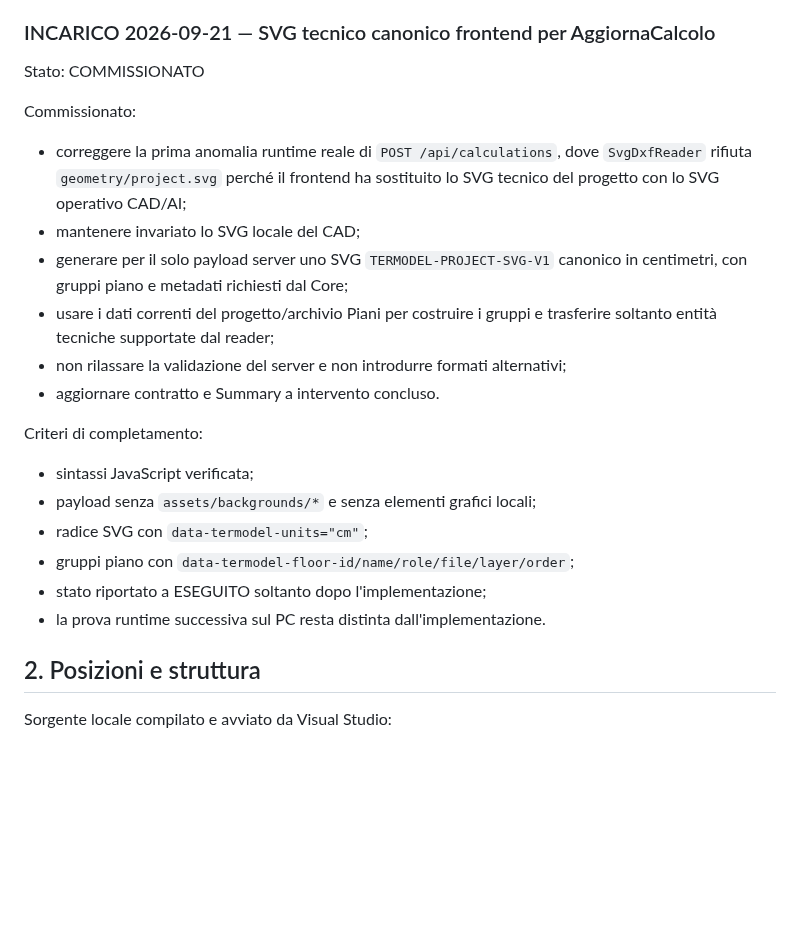
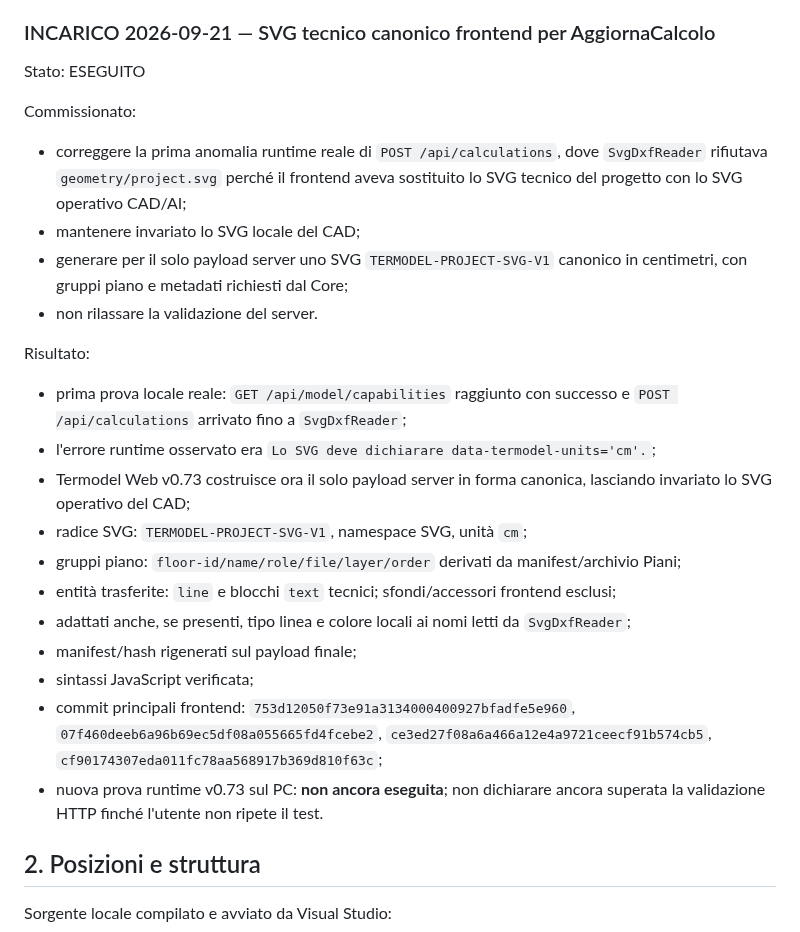
Before and after one commit to Fetonte1960/Termodel, a Markdown page: Server/Termodelwebservice/PROJECT-SUMMARY-SERVICE.md, the part around the change. GitHub-like rendering; blank space fills up the shorter version.

Commit message:
Complete canonical SVG payload commission

```diff
--- a/Server/Termodelwebservice/PROJECT-SUMMARY-SERVICE.md
+++ b/Server/Termodelwebservice/PROJECT-SUMMARY-SERVICE.md
@@ -218,27 +218,40 @@ Risultato:
 
 
 ### INCARICO 2026-09-21 — SVG tecnico canonico frontend per AggiornaCalcolo
-Stato: COMMISSIONATO
+Stato: ESEGUITO
 
 Commissionato:
 - correggere la prima anomalia runtime reale di `POST /api/calculations`,
-  dove `SvgDxfReader` rifiuta `geometry/project.svg` perché il frontend ha
-  sostituito lo SVG tecnico del progetto con lo SVG operativo CAD/AI;
+  dove `SvgDxfReader` rifiutava `geometry/project.svg` perché il frontend
+  aveva sostituito lo SVG tecnico del progetto con lo SVG operativo CAD/AI;
 - mantenere invariato lo SVG locale del CAD;
 - generare per il solo payload server uno SVG `TERMODEL-PROJECT-SVG-V1`
   canonico in centimetri, con gruppi piano e metadati richiesti dal Core;
-- usare i dati correnti del progetto/archivio Piani per costruire i gruppi e
-  trasferire soltanto entità tecniche supportate dal reader;
-- non rilassare la validazione del server e non introdurre formati alternativi;
-- aggiornare contratto e Summary a intervento concluso.
+- non rilassare la validazione del server.
 
-Criteri di completamento:
+Risultato:
+- prima prova locale reale: `GET /api/model/capabilities` raggiunto con
+  successo e `POST /api/calculations` arrivato fino a `SvgDxfReader`;
+- l'errore runtime osservato era
+  `Lo SVG deve dichiarare data-termodel-units='cm'.`;
+- Termodel Web v0.73 costruisce ora il solo payload server in forma canonica,
+  lasciando invariato lo SVG operativo del CAD;
+- radice SVG: `TERMODEL-PROJECT-SVG-V1`, namespace SVG, unità `cm`;
+- gruppi piano: `floor-id/name/role/file/layer/order` derivati da
+  manifest/archivio Piani;
+- entità trasferite: `line` e blocchi `text` tecnici; sfondi/accessori
+  frontend esclusi;
+- adattati anche, se presenti, tipo linea e colore locali ai nomi letti da
+  `SvgDxfReader`;
+- manifest/hash rigenerati sul payload finale;
 - sintassi JavaScript verificata;
-- payload senza `assets/backgrounds/*` e senza elementi grafici locali;
-- radice SVG con `data-termodel-units="cm"`;
-- gruppi piano con `data-termodel-floor-id/name/role/file/layer/order`;
-- stato riportato a ESEGUITO soltanto dopo l'implementazione;
-- la prova runtime successiva sul PC resta distinta dall'implementazione.
+- commit principali frontend:
+  `753d12050f73e91a3134000400927bfadfe5e960`,
+  `07f460deeb6a96b69ec5df08a055665fd4fcebe2`,
+  `ce3ed27f08a6a466a12e4a9721ceecf91b574cb5`,
+  `cf90174307eda011fc78aa568917b369d810f63c`;
+- nuova prova runtime v0.73 sul PC: **non ancora eseguita**; non dichiarare
+  ancora superata la validazione HTTP finché l'utente non ripete il test.
 
 
 ## 2. Posizioni e struttura
```
